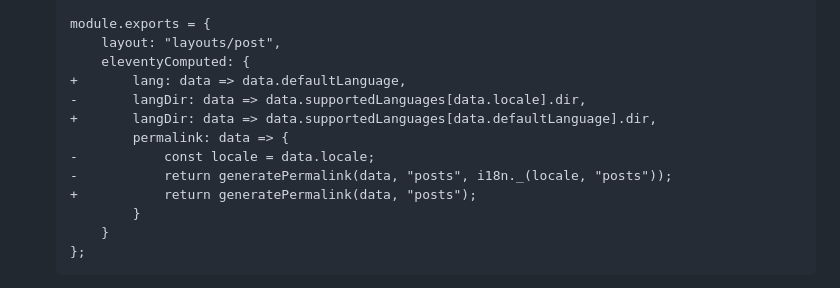
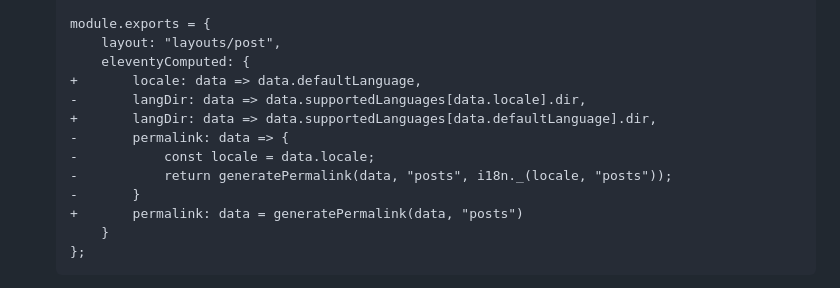
Before and after one commit to fluid-project/trivet, a Markdown page: README.md, the part around the change. Drawn GitHub-style.

Commit message:
chore(docs): fix instructions for disabling collection locale

````diff
--- a/README.md
+++ b/README.md
@@ -236,14 +236,14 @@ internationalization for a specific collection, you can do so in one of two ways
    module.exports = {
        layout: "layouts/post",
        eleventyComputed: {
-   +       lang: data => data.defaultLanguage,
+   +       locale: data => data.defaultLanguage,
    -       langDir: data => data.supportedLanguages[data.locale].dir,
    +       langDir: data => data.supportedLanguages[data.defaultLanguage].dir,
-           permalink: data => {
+   -       permalink: data => {
    -           const locale = data.locale;
    -           return generatePermalink(data, "posts", i18n._(locale, "posts"));
-   +           return generatePermalink(data, "posts");
-           }
+   -       }
+   +       permalink: data = generatePermalink(data, "posts")
        }
    };
    ```
````
